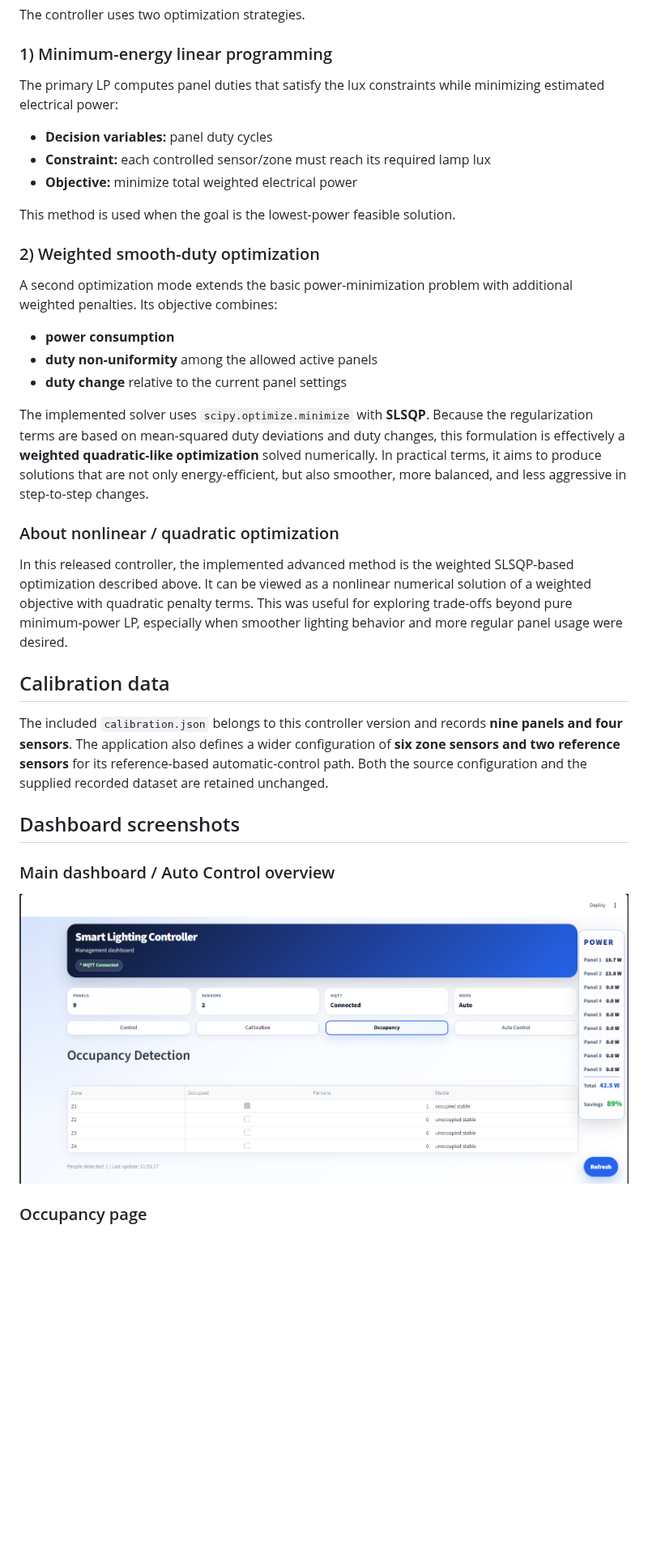
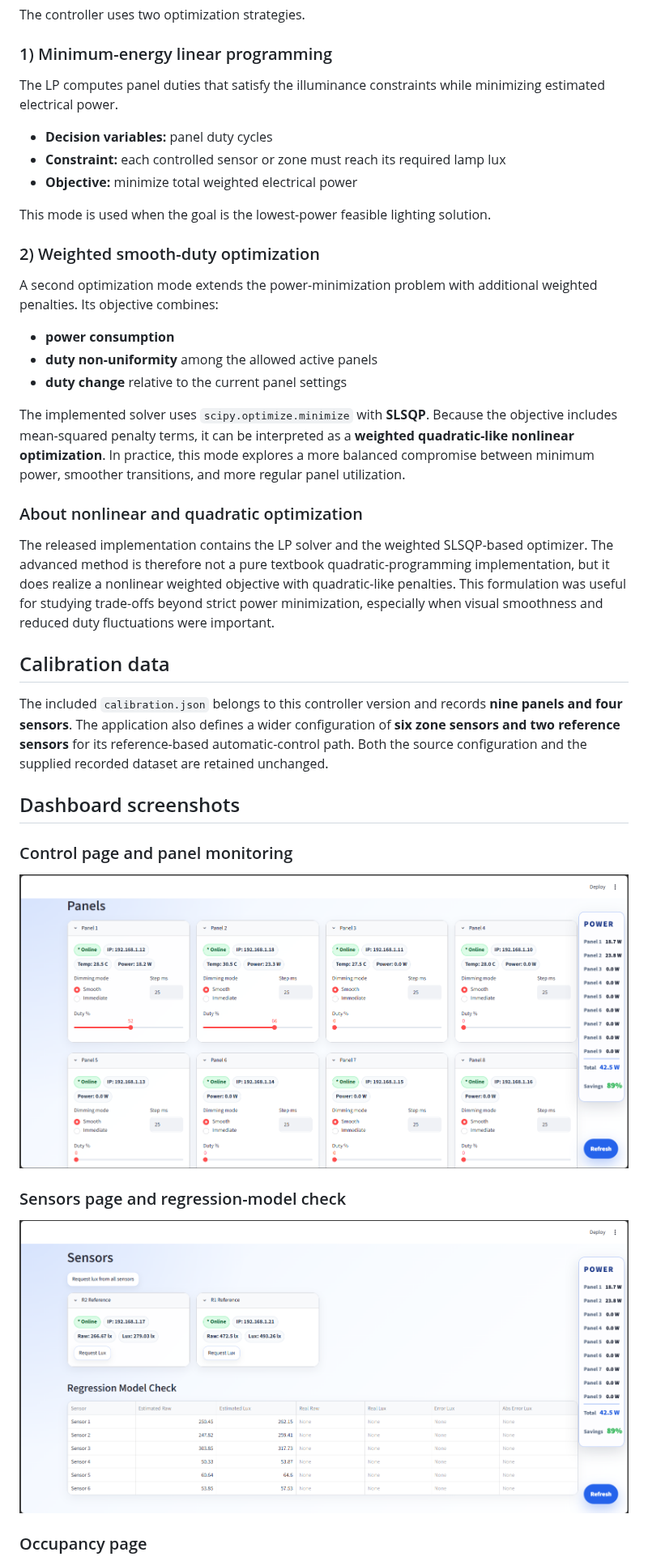
Before and after one commit to Mostafaa-Amiri/smart-indoor-lighting-control-system, a Markdown page: control-and-optimization/README.md, the part around one of its changes. Shown at 81% size. Drawn GitHub-style; pictures changed too: control-and-optimization/images/control_panels.png (added), control-and-optimization/images/sensors_regression.png (added); blank space fills up the shorter version.

Commit message:
Smart Lighting Controller

```diff
--- a/control-and-optimization/README.md
+++ b/control-and-optimization/README.md
@@ -37,27 +37,27 @@ The controller uses two optimization strategies.
 
 ### 1) Minimum-energy linear programming
 
-The primary LP computes panel duties that satisfy the lux constraints while minimizing estimated electrical power:
+The LP computes panel duties that satisfy the illuminance constraints while minimizing estimated electrical power.
 
 - **Decision variables:** panel duty cycles
-- **Constraint:** each controlled sensor/zone must reach its required lamp lux
+- **Constraint:** each controlled sensor or zone must reach its required lamp lux
 - **Objective:** minimize total weighted electrical power
 
-This method is used when the goal is the lowest-power feasible solution.
+This mode is used when the goal is the lowest-power feasible lighting solution.
 
 ### 2) Weighted smooth-duty optimization
 
-A second optimization mode extends the basic power-minimization problem with additional weighted penalties. Its objective combines:
+A second optimization mode extends the power-minimization problem with additional weighted penalties. Its objective combines:
 
 - **power consumption**
 - **duty non-uniformity** among the allowed active panels
 - **duty change** relative to the current panel settings
 
-The implemented solver uses `scipy.optimize.minimize` with **SLSQP**. Because the regularization terms are based on mean-squared duty deviations and duty changes, this formulation is effectively a **weighted quadratic-like optimization** solved numerically. In practical terms, it aims to produce solutions that are not only energy-efficient, but also smoother, more balanced, and less aggressive in step-to-step changes.
+The implemented solver uses `scipy.optimize.minimize` with **SLSQP**. Because the objective includes mean-squared penalty terms, it can be interpreted as a **weighted quadratic-like nonlinear optimization**. In practice, this mode explores a more balanced compromise between minimum power, smoother transitions, and more regular panel utilization.
 
-### About nonlinear / quadratic optimization
+### About nonlinear and quadratic optimization
 
-In this released controller, the implemented advanced method is the weighted SLSQP-based optimization described above. It can be viewed as a nonlinear numerical solution of a weighted objective with quadratic penalty terms. This was useful for exploring trade-offs beyond pure minimum-power LP, especially when smoother lighting behavior and more regular panel usage were desired.
+The released implementation contains the LP solver and the weighted SLSQP-based optimizer. The advanced method is therefore not a pure textbook quadratic-programming implementation, but it does realize a nonlinear weighted objective with quadratic-like penalties. This formulation was useful for studying trade-offs beyond strict power minimization, especially when visual smoothness and reduced duty fluctuations were important.
 
 ## Calibration data
 
@@ -65,9 +65,13 @@ The included `calibration.json` belongs to this controller version and records *
 
 ## Dashboard screenshots
 
-### Main dashboard / Auto Control overview
+### Control page and panel monitoring
 
-![Main dashboard overview](images/dashboard_auto_overview.png)
+![Control page and panels](images/control_panels.png)
+
+### Sensors page and regression-model check
+
+![Sensors and regression model](images/sensors_regression.png)
 
 ### Occupancy page
 
```
Also changed, not shown: other parts of control-and-optimization/README.md (+5 -1 lines), control-and-optimization/images/lux_watt_matrix.png (added).
